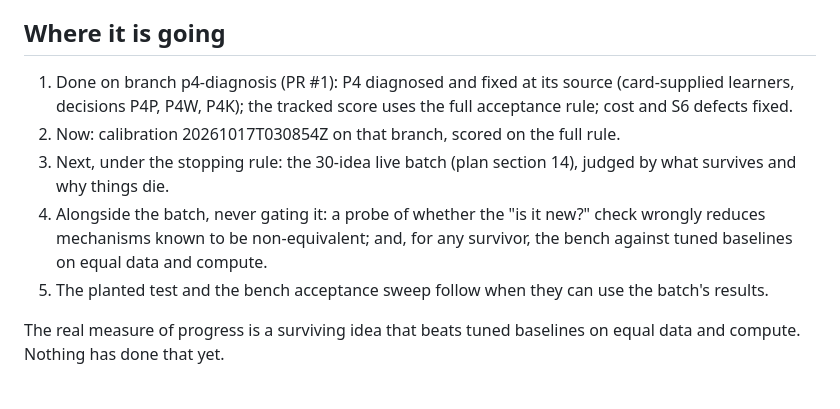
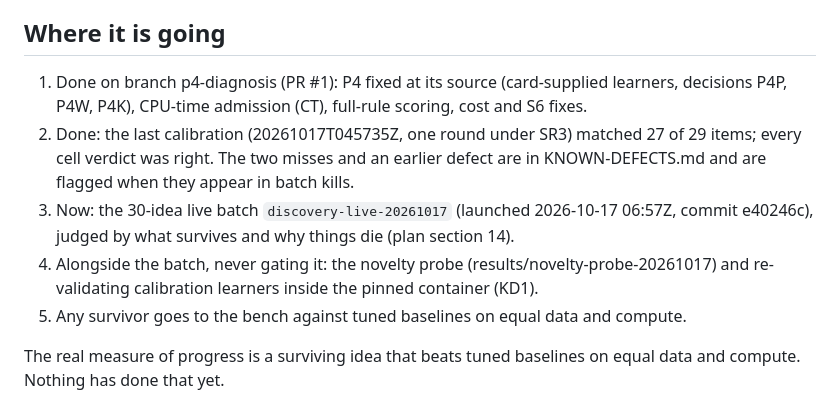
Before and after one commit to acoliver/bigbrane, a Markdown page: STATUS.md, the part around the change. Drawn GitHub-style.

```diff
--- a/STATUS.md
+++ b/STATUS.md
@@ -50,11 +50,11 @@ Gate work stops after one passing calibration. The 30-idea live batch runs next,
 
 ## Where it is going
 
-1. Done on branch p4-diagnosis (PR #1): P4 diagnosed and fixed at its source (card-supplied learners, decisions P4P, P4W, P4K); the tracked score uses the full acceptance rule; cost and S6 defects fixed.
-2. Now: calibration 20261017T030854Z on that branch, scored on the full rule.
-3. Next, under the stopping rule: the 30-idea live batch (plan section 14), judged by what survives and why things die.
-4. Alongside the batch, never gating it: a probe of whether the "is it new?" check wrongly reduces mechanisms known to be non-equivalent; and, for any survivor, the bench against tuned baselines on equal data and compute.
-5. The planted test and the bench acceptance sweep follow when they can use the batch's results.
+1. Done on branch p4-diagnosis (PR #1): P4 fixed at its source (card-supplied learners, decisions P4P, P4W, P4K), CPU-time admission (CT), full-rule scoring, cost and S6 fixes.
+2. Done: the last calibration (20261017T045735Z, one round under SR3) matched 27 of 29 items; every cell verdict was right. The two misses and an earlier defect are in KNOWN-DEFECTS.md and are flagged when they appear in batch kills.
+3. Now: the 30-idea live batch `discovery-live-20261017` (launched 2026-10-17 06:57Z, commit e40246c), judged by what survives and why things die (plan section 14).
+4. Alongside the batch, never gating it: the novelty probe (results/novelty-probe-20261017) and re-validating calibration learners inside the pinned container (KD1).
+5. Any survivor goes to the bench against tuned baselines on equal data and compute.
 
 The real measure of progress is a surviving idea that beats tuned baselines on equal data and compute. Nothing has done that yet.
 
```
Also changed, not shown: KNOWN-DEFECTS.md (added, +11 -0 lines).
